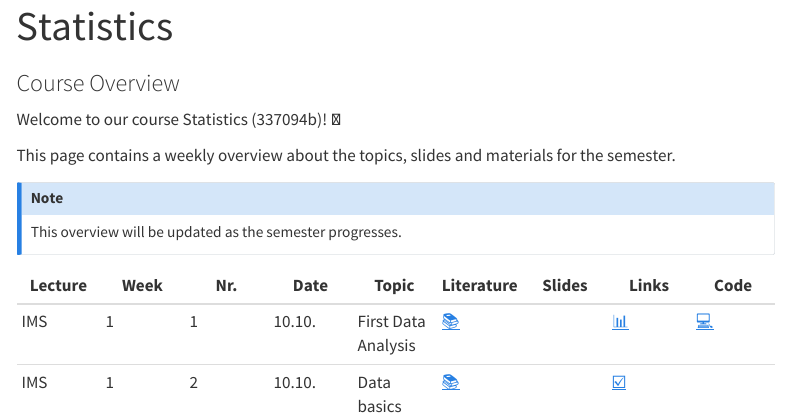
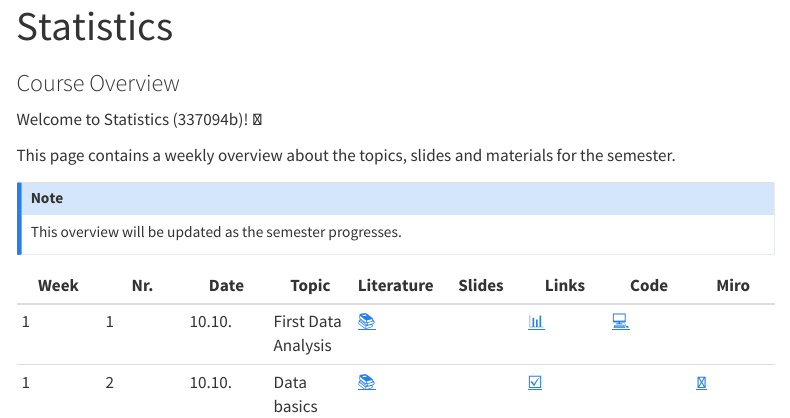
Before and after one commit to statistics-ws2324/website, a Quarto document (index.qmd): the page in a window 1100 px wide, from its top. Rendered offline with R 4.5, knitr and Pandoc in place of Quarto, with nearby package versions; menus at the side of the page are left out.

Commit message:
Update index.qmd

```diff
--- a/index.qmd
+++ b/index.qmd
@@ -3,7 +3,7 @@ title: "Statistics"
 subtitle: "Course Overview"
 ---
 
-Welcome to our course Statistics (337094b)! 👋
+Welcome to Statistics (337094b)! 👋
 
 This page contains a weekly overview about the topics, slides and materials for the semester.
 
@@ -11,7 +11,9 @@ This page contains a weekly overview about the topics, slides and materials for
 This overview will be updated as the semester progresses.
 :::
 
-|	Lecture	|	Week	|	Nr.	|	Date	|	Topic	|	Literature	|		Slides		|	Links	|	Code	|
-|	---	|	---	|	---	|	---	|	---	|	---	|		---		|	---	|	---	|
-|	IMS	|	1	|	1	|	10.10.	|	First Data Analysis	|	[📚](https://openintro-ims.netlify.app/data-hello.html#case-study-stents-strokes)	|	<!--	[📑](https://docs.google.com/presentation/d/1YXoCWZv37c3u_cMBc3o2_IG_atDlGdLhCwin_Rciwck/export/pdf)	-->	|	[📊](https://docs.google.com/spreadsheets/d/1QO0UfC43YwJ0YIg5LWaYkVUX-qGh93wZZ6JLyHa3_bg/edit?usp=sharing)	|	[💻](https://colab.research.google.com/github/kirenz/lab-ims/blob/main/ae/1_netflix.ipynb)	|
-|	IMS	|	1	|	2	|	10.10.	|	Data basics	|	[📚](https://openintro-ims.netlify.app/explore-categorical.html#contingency-tables-and-bar-plots)	|	<!--	[📑](https://docs.google.com/presentation/d/1IlR_HTTNE865xiT3GlXD5_RNZDMMtlbNKRftLXPPmsw/export/pdf)	-->	|	[☑️](https://forms.gle/EJT7mcYgPi8drKgR9)	|		|
+
+
+|	Week	|	Nr.	|	Date	|	Topic	|	Literature	|		Slides		|	Links	|	Code	|	Miro	|
+|	---	|	---	|	---	|	---	|	---	|		---		|	---	|	---	|	---	|
+|	1	|	1	|	10.10.	|	First Data Analysis	|	[📚](https://openintro-ims.netlify.app/data-hello.html#case-study-stents-strokes)	|	<!--	[📑](https://docs.google.com/presentation/d/1YXoCWZv37c3u_cMBc3o2_IG_atDlGdLhCwin_Rciwck/export/pdf)	-->	|	[📊](https://docs.google.com/spreadsheets/d/1QO0UfC43YwJ0YIg5LWaYkVUX-qGh93wZZ6JLyHa3_bg/edit?usp=sharing)	|	[💻](https://colab.research.google.com/github/kirenz/lab-ims/blob/main/ae/1_netflix.ipynb)	|		|
+|	1	|	2	|	10.10.	|	Data basics	|	[📚](https://openintro-ims.netlify.app/data-hello.html#data-basics)	|	<!--	[📑](https://docs.google.com/presentation/d/1IlR_HTTNE865xiT3GlXD5_RNZDMMtlbNKRftLXPPmsw/export/pdf)	-->	|	[☑️](https://forms.gle/EJT7mcYgPi8drKgR9)	|		|	[📝](https://miro.com/app/board/uXjVNcvAY24=/?share_link_id=542822806505)	|
```
